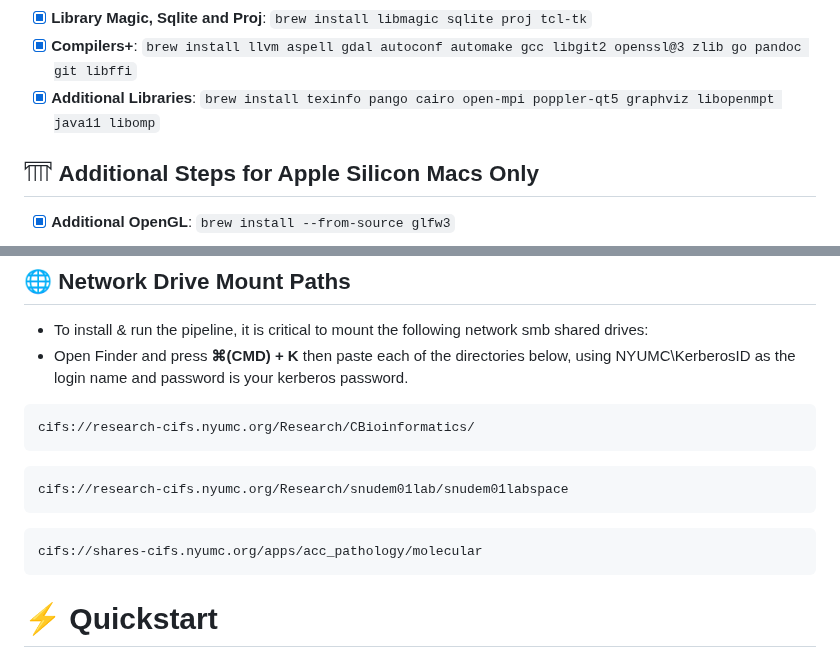
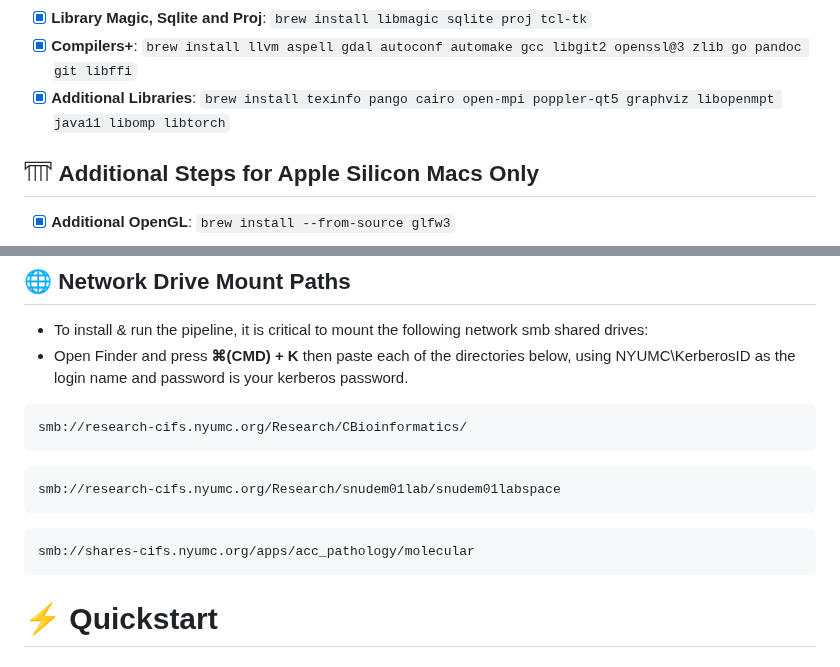
Before and after one commit to NYU-Molecular-Pathology/Methylation, a Markdown page: README.md, 2 parts joined by grey strips. GitHub-like rendering.

````diff
--- a/README.md
+++ b/README.md
@@ -33,7 +33,7 @@ Use **ARM** (-arm64.pkg) package downloads for *M1/M2 Macs* & **Intel** (-x86_64
 - [X] **Homebrew**: https://brew.sh/ <br />
 - [X] **Library Magic, Sqlite and Proj**: `brew install libmagic sqlite proj tcl-tk`<br />
 - [X] **Compilers+**: `brew install llvm aspell gdal autoconf automake gcc libgit2 openssl@3 zlib go pandoc git libffi`<br />
-- [X] **Additional Libraries**: `brew install texinfo pango cairo open-mpi poppler-qt5 graphviz libopenmpt java11 libomp`<br />
+- [X] **Additional Libraries**: `brew install texinfo pango cairo open-mpi poppler-qt5 graphviz libopenmpt java11 libomp libtorch`<br />
 
 ## 𓇲 Additional Steps for Apple Silicon Macs Only
 - [X] **Additional OpenGL**: `brew install --from-source glfw3`<br />
@@ -63,13 +63,13 @@ ___
 - To install & run the pipeline, it is critical to mount the following network smb shared drives:
 - Open Finder and press **⌘(CMD) + K** then paste each of the directories below, using NYUMC\KerberosID as the login name and password is your kerberos password. <br>
 ```
-cifs://research-cifs.nyumc.org/Research/CBioinformatics/
+smb://research-cifs.nyumc.org/Research/CBioinformatics/
 ```
 ```
-cifs://research-cifs.nyumc.org/Research/snudem01lab/snudem01labspace
+smb://research-cifs.nyumc.org/Research/snudem01lab/snudem01labspace
 ```
 ```
-cifs://shares-cifs.nyumc.org/apps/acc_pathology/molecular
+smb://shares-cifs.nyumc.org/apps/acc_pathology/molecular
 ```
 # ⚡️ Quickstart
 #### 1. Download the shell script to your home folder or another directory:
````
